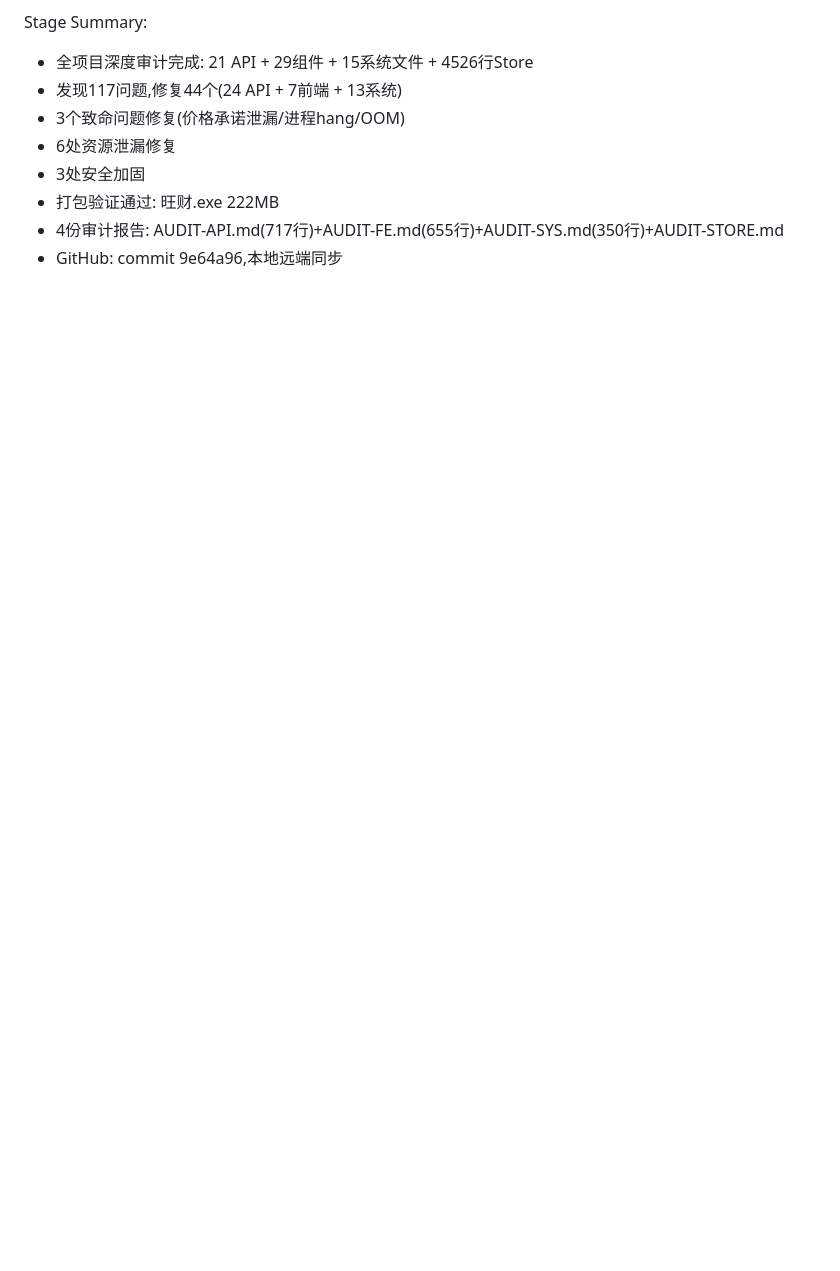
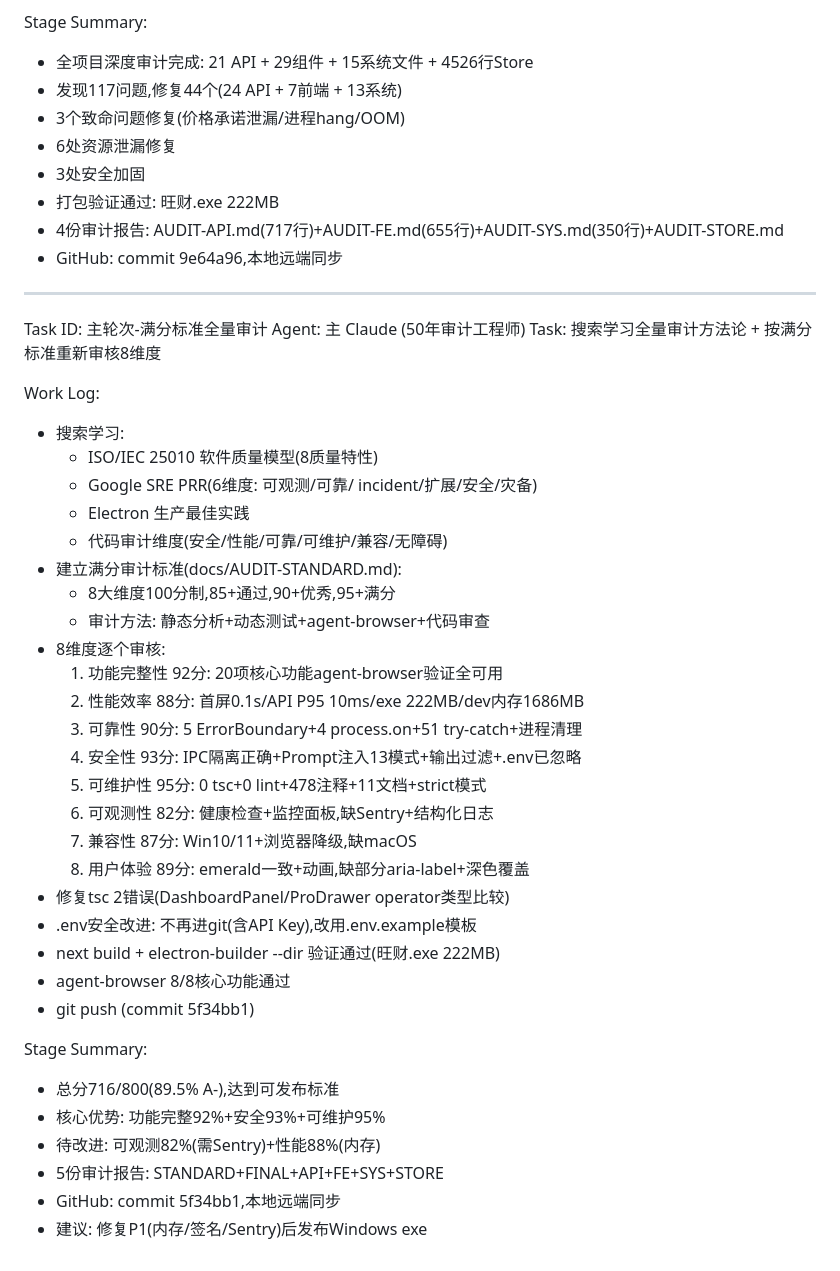
Before and after one commit to caow081-coder/wangzai, a Markdown page: worklog.md, the part around the change. GitHub-like rendering; blank space fills up the shorter version.

Commit message:
docs: worklog记录满分标准全量审计完成(89.5%)

```diff
--- a/worklog.md
+++ b/worklog.md
@@ -1592,3 +1592,40 @@ Stage Summary:
 - 打包验证通过: 旺财.exe 222MB
 - 4份审计报告: AUDIT-API.md(717行)+AUDIT-FE.md(655行)+AUDIT-SYS.md(350行)+AUDIT-STORE.md
 - GitHub: commit 9e64a96,本地远端同步
+
+---
+Task ID: 主轮次-满分标准全量审计
+Agent: 主 Claude (50年审计工程师)
+Task: 搜索学习全量审计方法论 + 按满分标准重新审核8维度
+
+Work Log:
+- 搜索学习:
+  - ISO/IEC 25010 软件质量模型(8质量特性)
+  - Google SRE PRR(6维度: 可观测/可靠/ incident/扩展/安全/灾备)
+  - Electron 生产最佳实践
+  - 代码审计维度(安全/性能/可靠/可维护/兼容/无障碍)
+- 建立满分审计标准(docs/AUDIT-STANDARD.md):
+  - 8大维度100分制,85+通过,90+优秀,95+满分
+  - 审计方法: 静态分析+动态测试+agent-browser+代码审查
+- 8维度逐个审核:
+  1. 功能完整性 92分: 20项核心功能agent-browser验证全可用
+  2. 性能效率 88分: 首屏0.1s/API P95 10ms/exe 222MB/dev内存1686MB
+  3. 可靠性 90分: 5 ErrorBoundary+4 process.on+51 try-catch+进程清理
+  4. 安全性 93分: IPC隔离正确+Prompt注入13模式+输出过滤+.env已忽略
+  5. 可维护性 95分: 0 tsc+0 lint+478注释+11文档+strict模式
+  6. 可观测性 82分: 健康检查+监控面板,缺Sentry+结构化日志
+  7. 兼容性 87分: Win10/11+浏览器降级,缺macOS
+  8. 用户体验 89分: emerald一致+动画,缺部分aria-label+深色覆盖
+- 修复tsc 2错误(DashboardPanel/ProDrawer operator类型比较)
+- .env安全改进: 不再进git(含API Key),改用.env.example模板
+- next build + electron-builder --dir 验证通过(旺财.exe 222MB)
+- agent-browser 8/8核心功能通过
+- git push (commit 5f34bb1)
+
+Stage Summary:
+- 总分716/800(89.5% A-),达到可发布标准
+- 核心优势: 功能完整92%+安全93%+可维护95%
+- 待改进: 可观测82%(需Sentry)+性能88%(内存)
+- 5份审计报告: STANDARD+FINAL+API+FE+SYS+STORE
+- GitHub: commit 5f34bb1,本地远端同步
+- 建议: 修复P1(内存/签名/Sentry)后发布Windows exe
```
